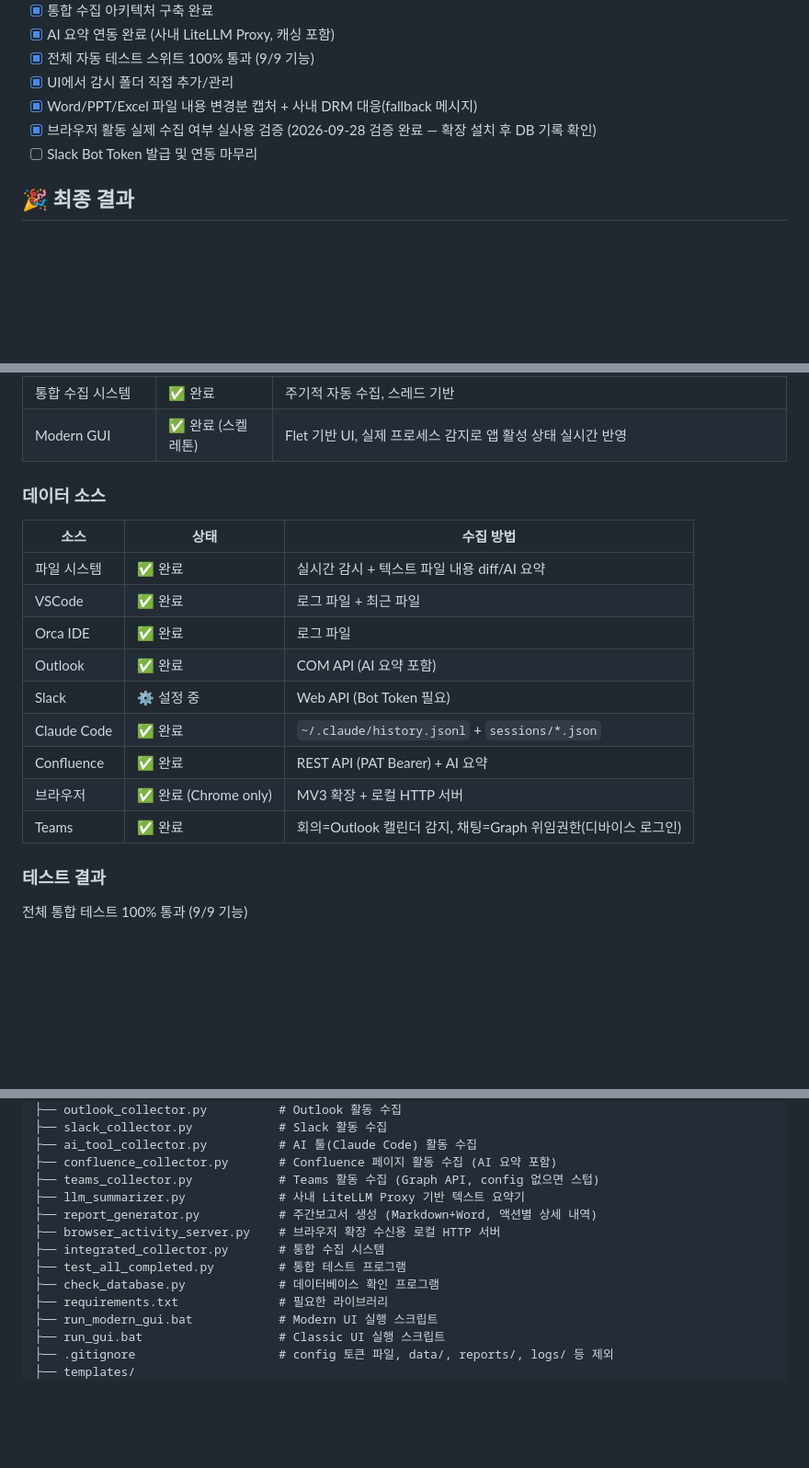
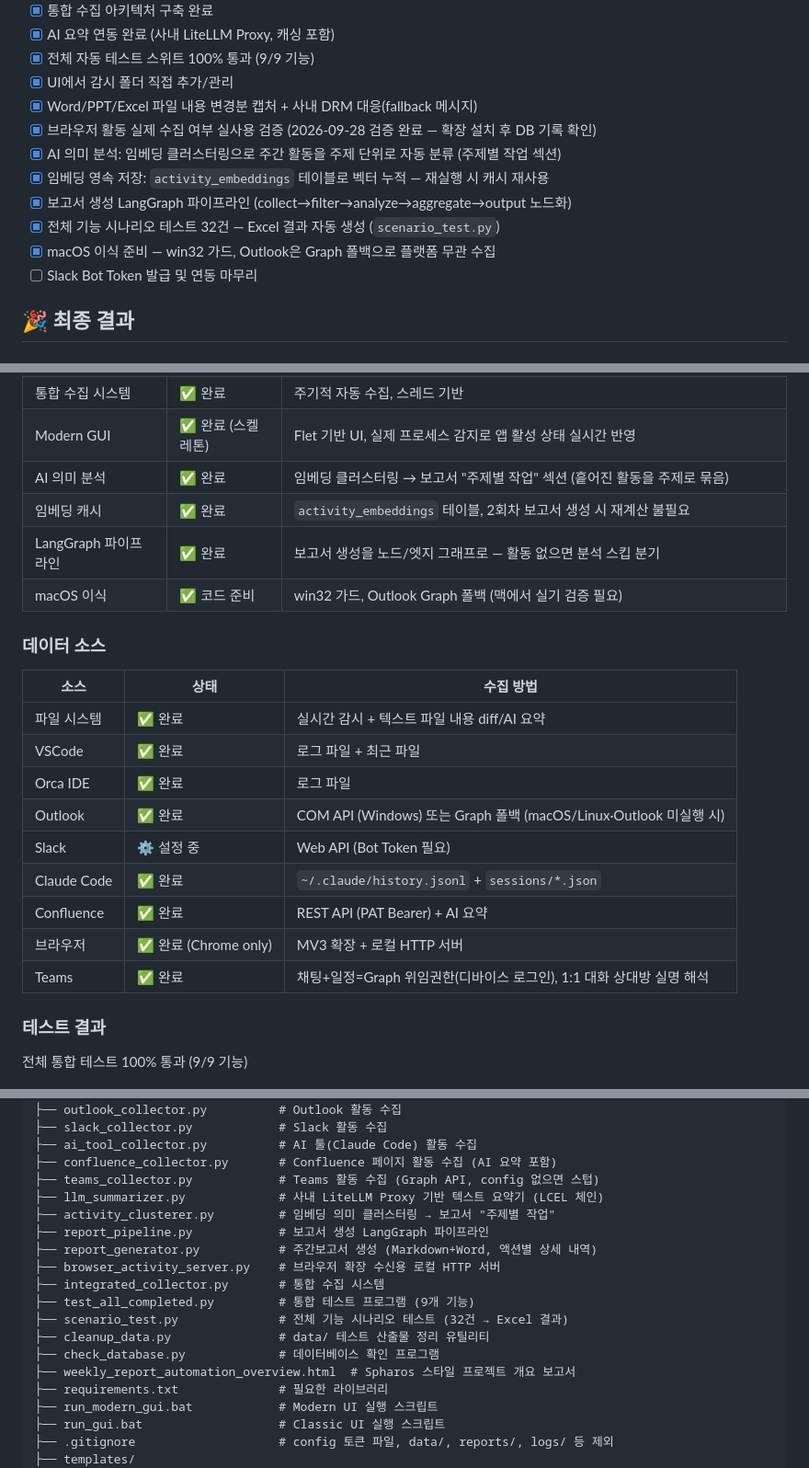
Before and after one commit to hyuntaeson/weekly_report_automation, a Markdown page: README.md, 3 parts joined by grey strips. Shown at 92% size. GitHub-like rendering; blank space fills up the shorter version.

Commit message:
Sync README with AI pipeline and recent features
- Add activity_clusterer, report_pipeline, scenario_test, cleanup_data
  to project structure; note LCEL summarizer
- Feature table: topic clustering, embedding cache, LangGraph, macOS
- DB schema: activity_embeddings table
- Tech stack: LangChain/LCEL, LangGraph, embedding model
- Outlook: note Graph fallback on non-Windows/misrunning

Generated with [Devin](https://devin.ai)

Co-Authored-By: Devin <158243242+devin-ai-integration[bot]@users.noreply.github.com>

```diff
--- a/README.md
+++ b/README.md
@@ -29,6 +29,11 @@
 - [x] UI에서 감시 폴더 직접 추가/관리
 - [x] Word/PPT/Excel 파일 내용 변경분 캡처 + 사내 DRM 대응(fallback 메시지)
 - [x] 브라우저 활동 실제 수집 여부 실사용 검증 (2026-09-28 검증 완료 — 확장 설치 후 DB 기록 확인)
+- [x] AI 의미 분석: 임베딩 클러스터링으로 주간 활동을 주제 단위로 자동 분류 (주제별 작업 섹션)
+- [x] 임베딩 영속 저장: `activity_embeddings` 테이블로 벡터 누적 — 재실행 시 캐시 재사용
+- [x] 보고서 생성 LangGraph 파이프라인 (collect→filter→analyze→aggregate→output 노드화)
+- [x] 전체 기능 시나리오 테스트 32건 — Excel 결과 자동 생성 (`scenario_test.py`)
+- [x] macOS 이식 준비 — win32 가드, Outlook은 Graph 폴백으로 플랫폼 무관 수집
 - [ ] Slack Bot Token 발급 및 연동 마무리
 
 ## 🎉 최종 결과
@@ -49,6 +54,10 @@
 | 브라우저 확장 | ✅ 완료 | Chrome MV3 확장 + 로컬 서버 |
 | 통합 수집 시스템 | ✅ 완료 | 주기적 자동 수집, 스레드 기반 |
 | Modern GUI | ✅ 완료 (스켈레톤) | Flet 기반 UI, 실제 프로세스 감지로 앱 활성 상태 실시간 반영 |
+| AI 의미 분석 | ✅ 완료 | 임베딩 클러스터링 → 보고서 "주제별 작업" 섹션 (흩어진 활동을 주제로 묶음) |
+| 임베딩 캐시 | ✅ 완료 | `activity_embeddings` 테이블, 2회차 보고서 생성 시 재계산 불필요 |
+| LangGraph 파이프라인 | ✅ 완료 | 보고서 생성을 노드/엣지 그래프로 — 활동 없으면 분석 스킵 분기 |
+| macOS 이식 | ✅ 코드 준비 | win32 가드, Outlook Graph 폴백 (맥에서 실기 검증 필요) |
 
 ### 데이터 소스
 
@@ -57,12 +66,12 @@
 | 파일 시스템 | ✅ 완료 | 실시간 감시 + 텍스트 파일 내용 diff/AI 요약 |
 | VSCode | ✅ 완료 | 로그 파일 + 최근 파일 |
 | Orca IDE | ✅ 완료 | 로그 파일 |
-| Outlook | ✅ 완료 | COM API (AI 요약 포함) |
+| Outlook | ✅ 완료 | COM API (Windows) 또는 Graph 폴백 (macOS/Linux·Outlook 미실행 시) |
 | Slack | ⚙️ 설정 중 | Web API (Bot Token 필요) |
 | Claude Code | ✅ 완료 | `~/.claude/history.jsonl` + `sessions/*.json` |
 | Confluence | ✅ 완료 | REST API (PAT Bearer) + AI 요약 |
 | 브라우저 | ✅ 완료 (Chrome only) | MV3 확장 + 로컬 HTTP 서버 |
-| Teams | ✅ 완료 | 회의=Outlook 캘린더 감지, 채팅=Graph 위임권한(디바이스 로그인) |
+| Teams | ✅ 완료 | 채팅+일정=Graph 위임권한(디바이스 로그인), 1:1 대화 상대방 실명 해석 |
 
 ### 테스트 결과
 
@@ -82,12 +91,17 @@ weekly_report_automation/
 ├── ai_tool_collector.py          # AI 툴(Claude Code) 활동 수집
 ├── confluence_collector.py       # Confluence 페이지 활동 수집 (AI 요약 포함)
 ├── teams_collector.py            # Teams 활동 수집 (Graph API, config 없으면 스텁)
-├── llm_summarizer.py             # 사내 LiteLLM Proxy 기반 텍스트 요약기
+├── llm_summarizer.py             # 사내 LiteLLM Proxy 기반 텍스트 요약기 (LCEL 체인)
+├── activity_clusterer.py         # 임베딩 의미 클러스터링 → 보고서 "주제별 작업"
+├── report_pipeline.py            # 보고서 생성 LangGraph 파이프라인
 ├── report_generator.py           # 주간보고서 생성 (Markdown+Word, 액션별 상세 내역)
 ├── browser_activity_server.py    # 브라우저 확장 수신용 로컬 HTTP 서버
 ├── integrated_collector.py       # 통합 수집 시스템
-├── test_all_completed.py         # 통합 테스트 프로그램
+├── test_all_completed.py         # 통합 테스트 프로그램 (9개 기능)
+├── scenario_test.py              # 전체 기능 시나리오 테스트 (32건 → Excel 결과)
+├── cleanup_data.py               # data/ 테스트 산출물 정리 유틸리티
 ├── check_database.py             # 데이터베이스 확인 프로그램
+├── weekly_report_automation_overview.html  # Spharos 스타일 프로젝트 개요 보고서
 ├── requirements.txt              # 필요한 라이브러리
 ├── run_modern_gui.bat            # Modern UI 실행 스크립트
 ├── run_gui.bat                   # Classic UI 실행 스크립트
```
Also changed, not shown: other parts of README.md (+10 -2 lines).
